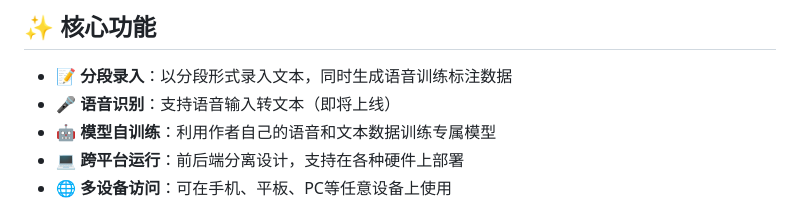
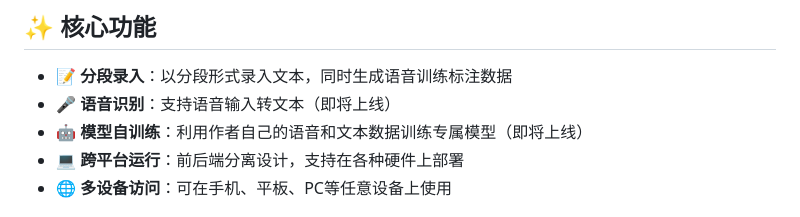
Before and after one commit to ChaserSu/DBInputNote, a Markdown page: README.md, the part around the change. GitHub-like rendering.

```diff
--- a/README.md
+++ b/README.md
@@ -15,7 +15,7 @@ DBInputNote是一款专为网文作者设计的文本编辑器，在创作阶段
 
 - 📝 **分段录入**：以分段形式录入文本，同时生成语音训练标注数据
 - 🎤 **语音识别**：支持语音输入转文本（即将上线）
-- 🤖 **模型自训练**：利用作者自己的语音和文本数据训练专属模型
+- 🤖 **模型自训练**：利用作者自己的语音和文本数据训练专属模型（即将上线）
 - 💻 **跨平台运行**：前后端分离设计，支持在各种硬件上部署
 - 🌐 **多设备访问**：可在手机、平板、PC等任意设备上使用
 
```
